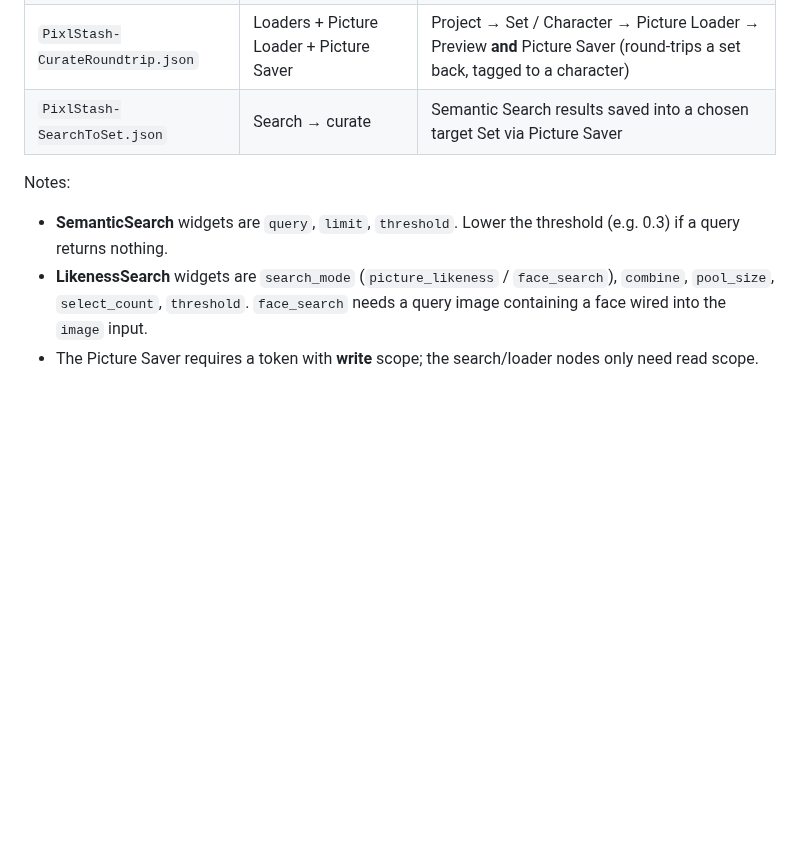
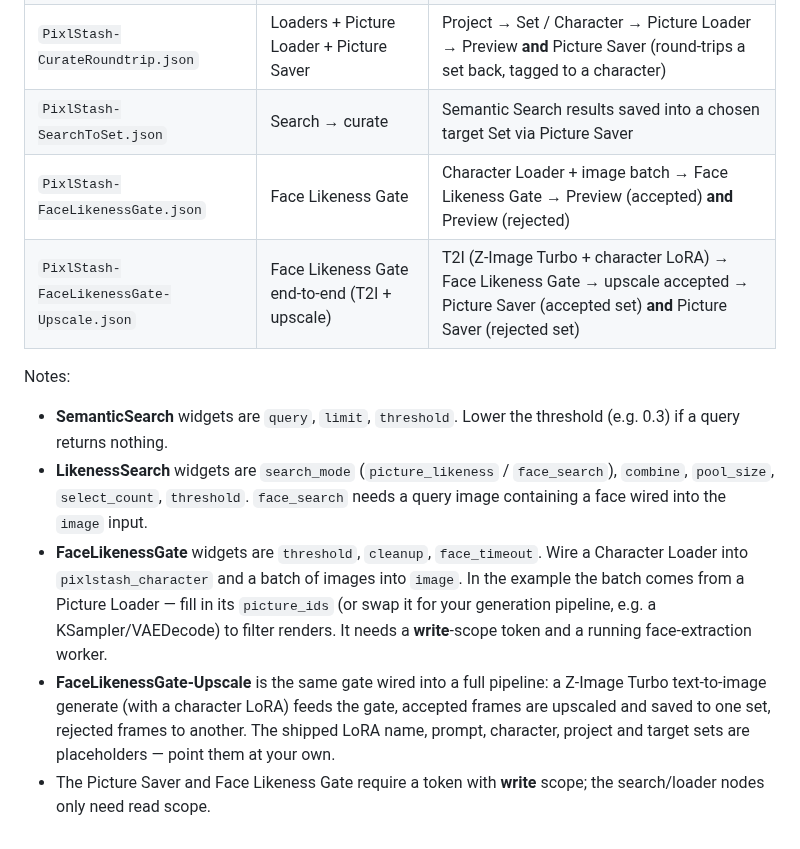
Before and after one commit to Pikselkroken/ComfyUI-PixlStash, a Markdown page: examples/README.md, the part around the change. GitHub-like rendering; blank space fills up the shorter version.

```diff
--- a/examples/README.md
+++ b/examples/README.md
@@ -10,8 +10,12 @@ Before running, set your vault **URL** and **API Token** under **Settings → Pi
 | `PixlStash-LikenessSearch.json` | Likeness Search (face mode) | Load Image (query face) + Project Loader → Likeness Search → Preview |
 | `PixlStash-CurateRoundtrip.json` | Loaders + Picture Loader + Picture Saver | Project → Set / Character → Picture Loader → Preview **and** Picture Saver (round-trips a set back, tagged to a character) |
 | `PixlStash-SearchToSet.json` | Search → curate | Semantic Search results saved into a chosen target Set via Picture Saver |
+| `PixlStash-FaceLikenessGate.json` | Face Likeness Gate | Character Loader + image batch → Face Likeness Gate → Preview (accepted) **and** Preview (rejected) |
+| `PixlStash-FaceLikenessGate-Upscale.json` | Face Likeness Gate end-to-end (T2I + upscale) | T2I (Z-Image Turbo + character LoRA) → Face Likeness Gate → upscale accepted → Picture Saver (accepted set) **and** Picture Saver (rejected set) |
 
 Notes:
 - **SemanticSearch** widgets are `query`, `limit`, `threshold`. Lower the threshold (e.g. 0.3) if a query returns nothing.
 - **LikenessSearch** widgets are `search_mode` (`picture_likeness` / `face_search`), `combine`, `pool_size`, `select_count`, `threshold`. `face_search` needs a query image containing a face wired into the `image` input.
-- The Picture Saver requires a token with **write** scope; the search/loader nodes only need read scope.
+- **FaceLikenessGate** widgets are `threshold`, `cleanup`, `face_timeout`. Wire a Character Loader into `pixlstash_character` and a batch of images into `image`. In the example the batch comes from a Picture Loader — fill in its `picture_ids` (or swap it for your generation pipeline, e.g. a KSampler/VAEDecode) to filter renders. It needs a **write**-scope token and a running face-extraction worker.
+- **FaceLikenessGate-Upscale** is the same gate wired into a full pipeline: a Z-Image Turbo text-to-image generate (with a character LoRA) feeds the gate, accepted frames are upscaled and saved to one set, rejected frames to another. The shipped LoRA name, prompt, character, project and target sets are placeholders — point them at your own.
+- The Picture Saver and Face Likeness Gate require a token with **write** scope; the search/loader nodes only need read scope.
```
Also changed, not shown: README.md (+22 -0 lines), screenshots/FaceLikenessGate.jpg (added), screenshots/FaceLikenessGateUpscale.jpg (added), 8 other files.
